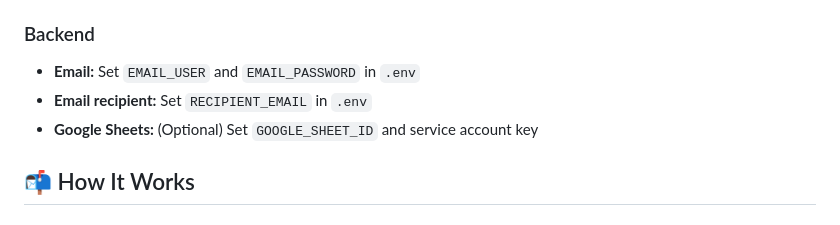
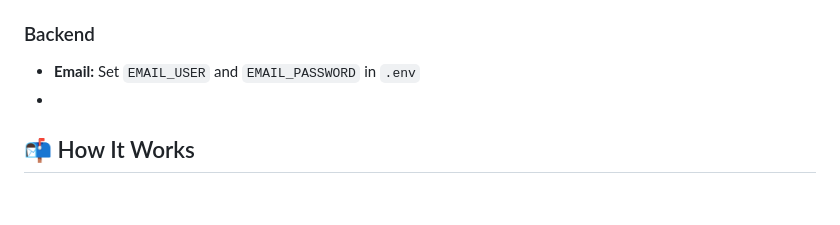
Before and after one commit to alidjebbari/alidjebbari, a Markdown page: README.md, the part around the change. Drawn GitHub-style.

Commit message:
Update backend setup instructions in README
Removed instructions for email recipient and Google Sheets setup.

```diff
--- a/README.md
+++ b/README.md
@@ -88,9 +88,7 @@ portfolio/
 
 ### Backend
 - **Email:** Set `EMAIL_USER` and `EMAIL_PASSWORD` in `.env`
-- **Email recipient:** Set `RECIPIENT_EMAIL` in `.env`
-- **Google Sheets:** (Optional) Set `GOOGLE_SHEET_ID` and service account key
-
+-
 ## 📬 How It Works
 
 ### Contact Form Submission
```
